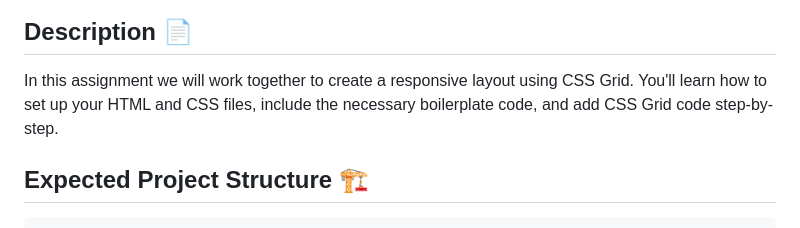
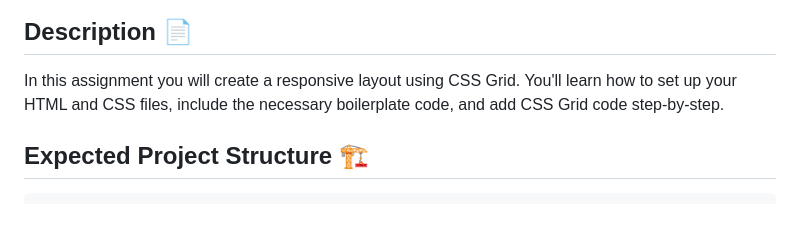
Before and after one commit to norma13115/aisd-wde-5-building-with-css-grid, a Markdown page: README.md, the part around the change. Rendered like a GitHub page.

```diff
--- a/README.md
+++ b/README.md
@@ -3,7 +3,7 @@
 ![Screenshot of the project](assets/images/example.png)
 
 ## Description 📄
-In this assignment we will work together to create a responsive layout using CSS Grid. You'll learn how to set up your HTML and CSS files, include the necessary boilerplate code, and add CSS Grid code step-by-step.
+In this assignment you will create a responsive layout using CSS Grid. You'll learn how to set up your HTML and CSS files, include the necessary boilerplate code, and add CSS Grid code step-by-step.
 
 ## Expected Project Structure 🏗️
 
```
